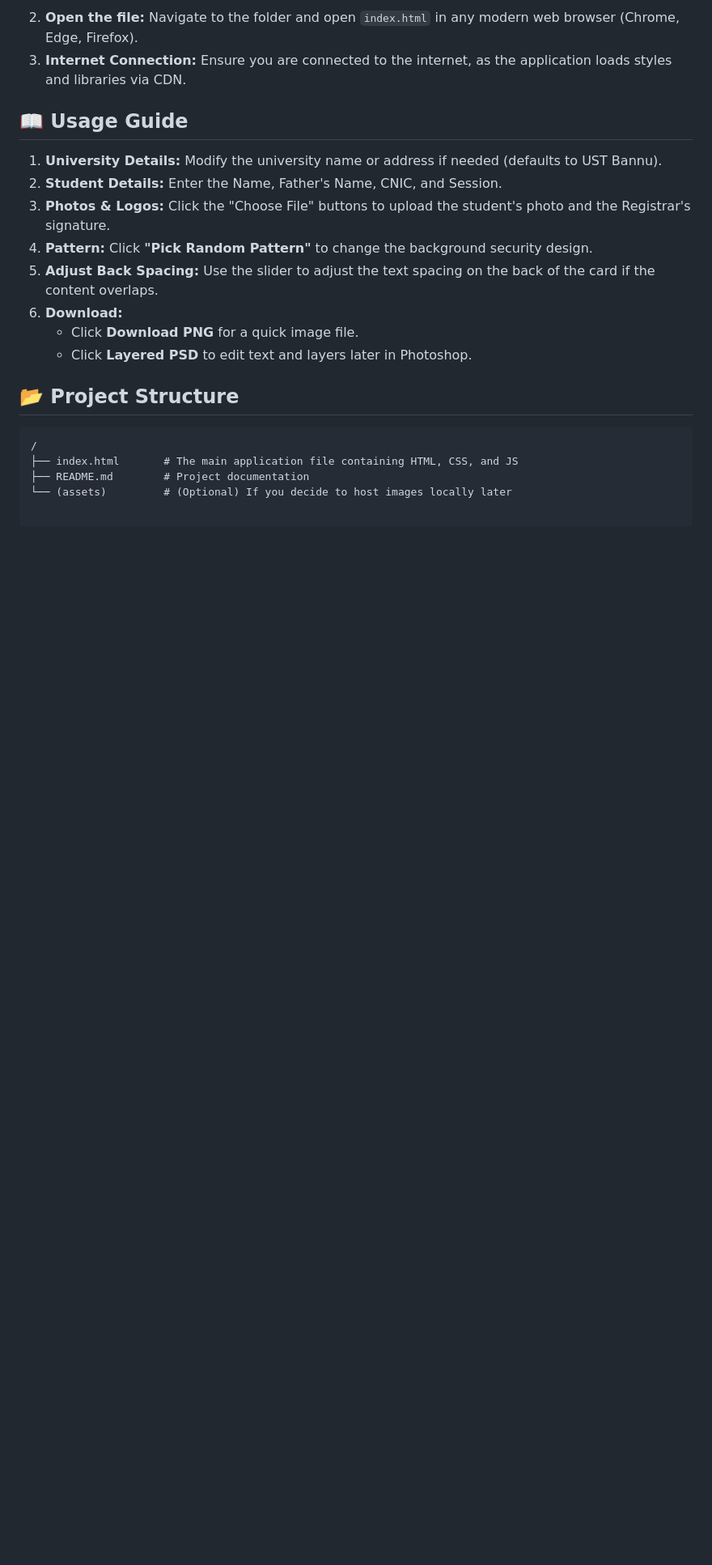
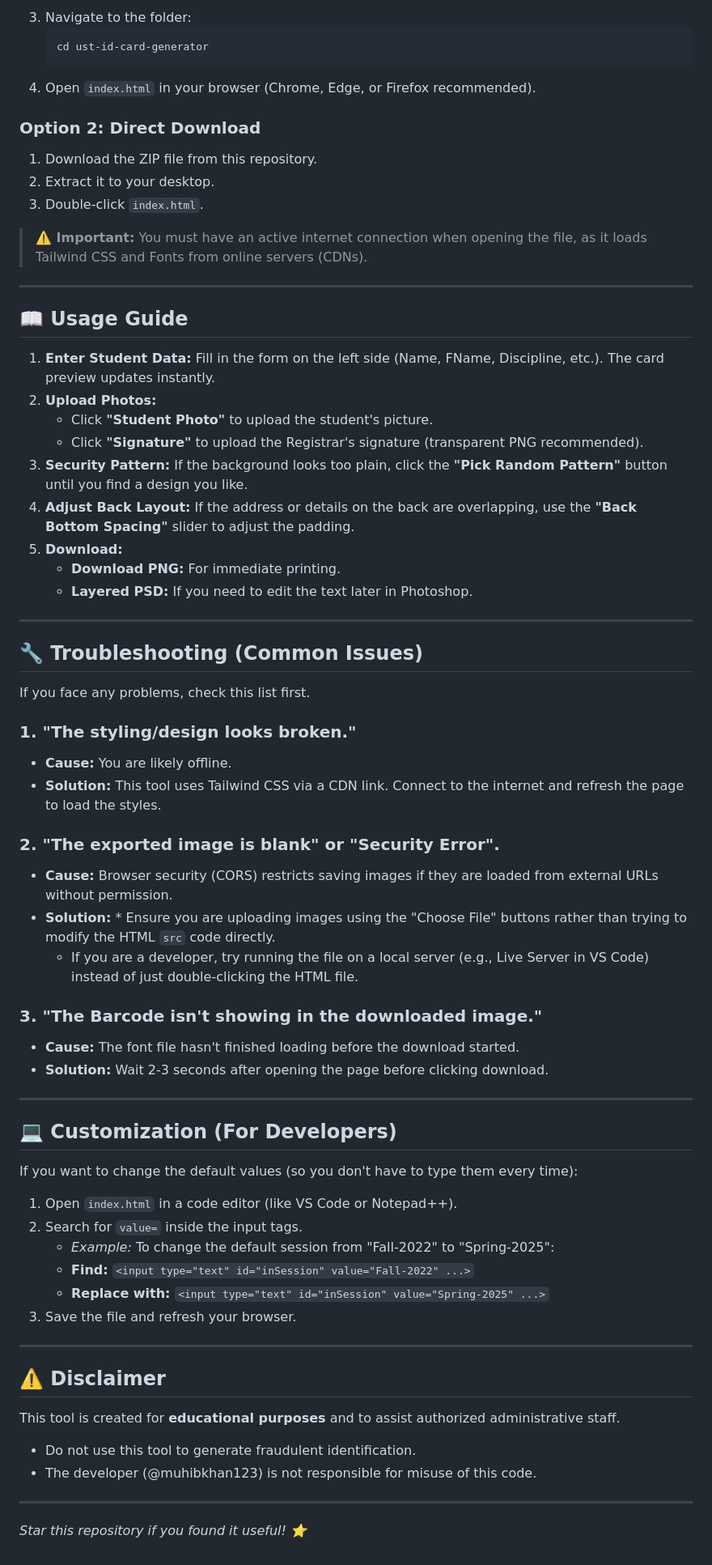
Before and after one commit to muhibkhan123/ust-bannu-id-generator, a Markdown page: README.md, the part around the change printed below. Shown: that part at 81% size. Drawn GitHub-style; blank space fills up the shorter version.

````diff
--- a/README.md
+++ b/README.md
@@ -43,24 +69,71 @@ Since this is a client-side application using CDNs, no server setup is required.
     ```
-2.  **Open the file:**
-    Navigate to the folder and open `index.html` in any modern web browser (Chrome, Edge, Firefox).
-3.  **Internet Connection:**
-    Ensure you are connected to the internet, as the application loads styles and libraries via CDN.
+3.  Navigate to the folder:
+    ```bash
+    cd ust-id-card-generator
+    ```
+4.  Open `index.html` in your browser (Chrome, Edge, or Firefox recommended).
+
+### Option 2: Direct Download
+1.  Download the ZIP file from this repository.
+2.  Extract it to your desktop.
+3.  Double-click `index.html`.
+
+> **⚠️ Important:** You must have an active internet connection when opening the file, as it loads Tailwind CSS and Fonts from online servers (CDNs).
+
+---
 
 ## 📖 Usage Guide
 
-1.  **University Details:** Modify the university name or address if needed (defaults to UST Bannu).
-2.  **Student Details:** Enter the Name, Father's Name, CNIC, and Session.
-3.  **Photos & Logos:** Click the "Choose File" buttons to upload the student's photo and the Registrar's signature.
-4.  **Pattern:** Click **"Pick Random Pattern"** to change the background security design.
-5.  **Adjust Back Spacing:** Use the slider to adjust the text spacing on the back of the card if the content overlaps.
-6.  **Download:**
-    * Click **Download PNG** for a quick image file.
-    * Click **Layered PSD** to edit text and layers later in Photoshop.
+1.  **Enter Student Data:** Fill in the form on the left side (Name, FName, Discipline, etc.). The card preview updates instantly.
+2.  **Upload Photos:**
+    * Click **"Student Photo"** to upload the student's picture.
+    * Click **"Signature"** to upload the Registrar's signature (transparent PNG recommended).
+3.  **Security Pattern:** If the background looks too plain, click the **"Pick Random Pattern"** button until you find a design you like.
+4.  **Adjust Back Layout:** If the address or details on the back are overlapping, use the **"Back Bottom Spacing"** slider to adjust the padding.
+5.  **Download:**
+    * **Download PNG:** For immediate printing.
+    * **Layered PSD:** If you need to edit the text later in Photoshop.
 
-## 📂 Project Structure
+---
 
-```text
-/
-├── index.html       # The main application file containing HTML, CSS, and JS
-├── README.md        # Project documentation
-└── (assets)         # (Optional) If you decide to host images locally later
+## 🔧 Troubleshooting (Common Issues)
+
+If you face any problems, check this list first.
+
+### 1. "The styling/design looks broken."
+* **Cause:** You are likely offline.
+* **Solution:** This tool uses Tailwind CSS via a CDN link. Connect to the internet and refresh the page to load the styles.
+
+### 2. "The exported image is blank" or "Security Error".
+* **Cause:** Browser security (CORS) restricts saving images if they are loaded from external URLs without permission.
+* **Solution:** * Ensure you are uploading images using the "Choose File" buttons rather than trying to modify the HTML `src` code directly.
+    * If you are a developer, try running the file on a local server (e.g., Live Server in VS Code) instead of just double-clicking the HTML file.
+
+### 3. "The Barcode isn't showing in the downloaded image."
+* **Cause:** The font file hasn't finished loading before the download started.
+* **Solution:** Wait 2-3 seconds after opening the page before clicking download.
+
+---
+
+## 💻 Customization (For Developers)
+
+If you want to change the default values (so you don't have to type them every time):
+
+1.  Open `index.html` in a code editor (like VS Code or Notepad++).
+2.  Search for `value=` inside the input tags.
+    * *Example:* To change the default session from "Fall-2022" to "Spring-2025":
+    * **Find:** `<input type="text" id="inSession" value="Fall-2022" ...>`
+    * **Replace with:** `<input type="text" id="inSession" value="Spring-2025" ...>`
+3.  Save the file and refresh your browser.
+
+---
+
+## ⚠️ Disclaimer
+
+This tool is created for **educational purposes** and to assist authorized administrative staff.
+* Do not use this tool to generate fraudulent identification.
+* The developer (@muhibkhan123) is not responsible for misuse of this code.
+
+---
+
+*Star this repository if you found it useful! ⭐*
````
Also changed, not shown: other parts of README.md (+56 -30 lines).
